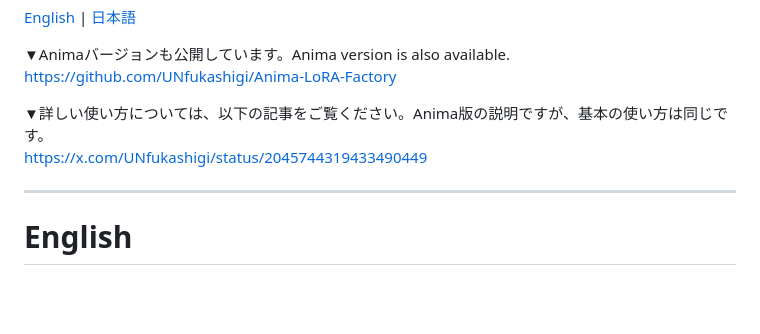
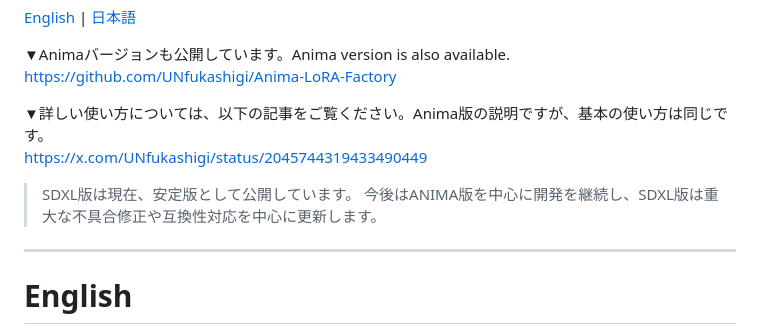
Before and after one commit to UNfukashigi/SDXL-LoRA-Factory, a Markdown page: README.md, the part around the change. Rendered like a GitHub page; blank space fills up the shorter version.

```diff
--- a/README.md
+++ b/README.md
@@ -9,6 +9,9 @@
 
 ▼詳しい使い方については、以下の記事をご覧ください。Anima版の説明ですが、基本の使い方は同じです。<br>
 [https://x.com/UNfukashigi/status/2045744319433490449](https://x.com/UNfukashigi/status/2045744319433490449)
+
+> SDXL版は現在、安定版として公開しています。
+> 今後はANIMA版を中心に開発を継続し、SDXL版は重大な不具合修正や互換性対応を中心に更新します。
 
 ---
 
```
